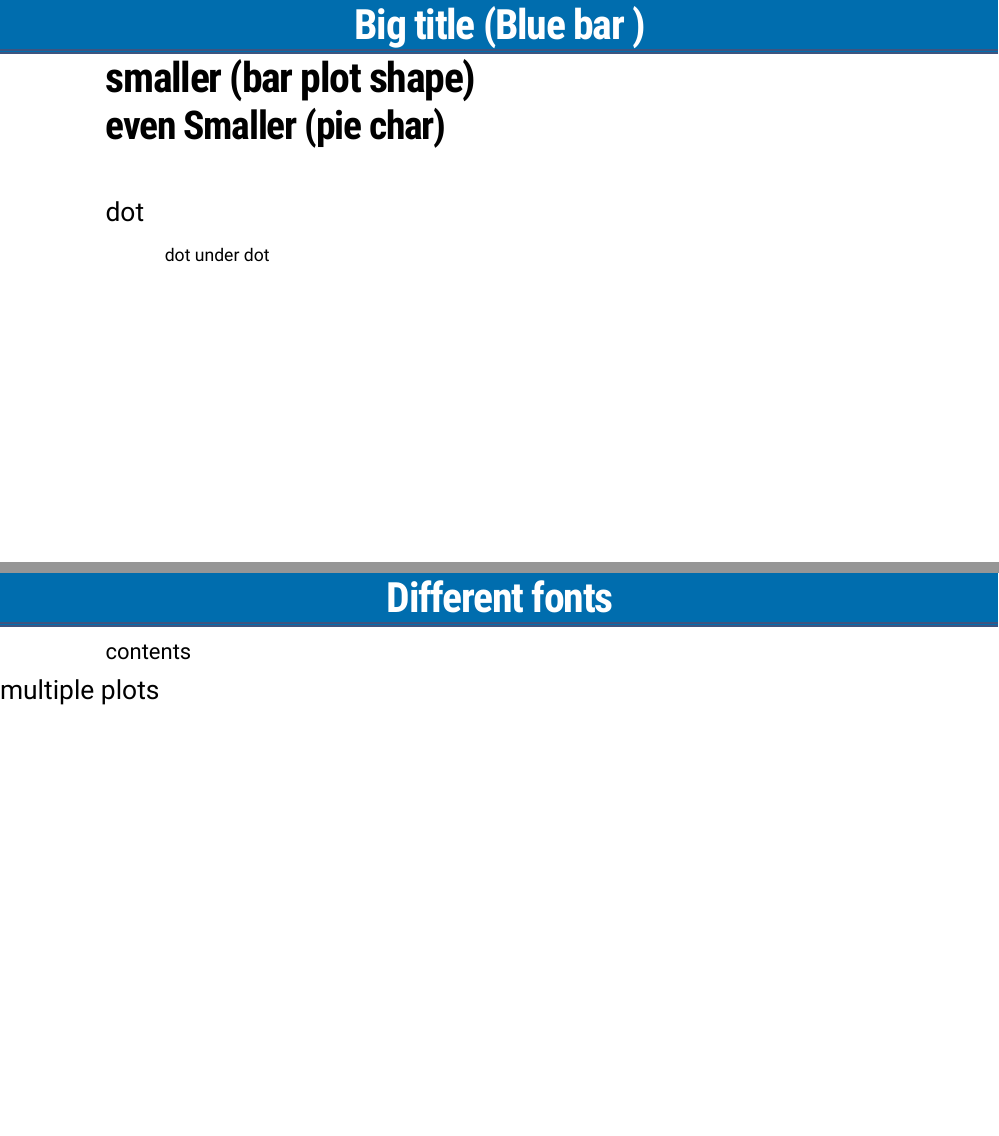
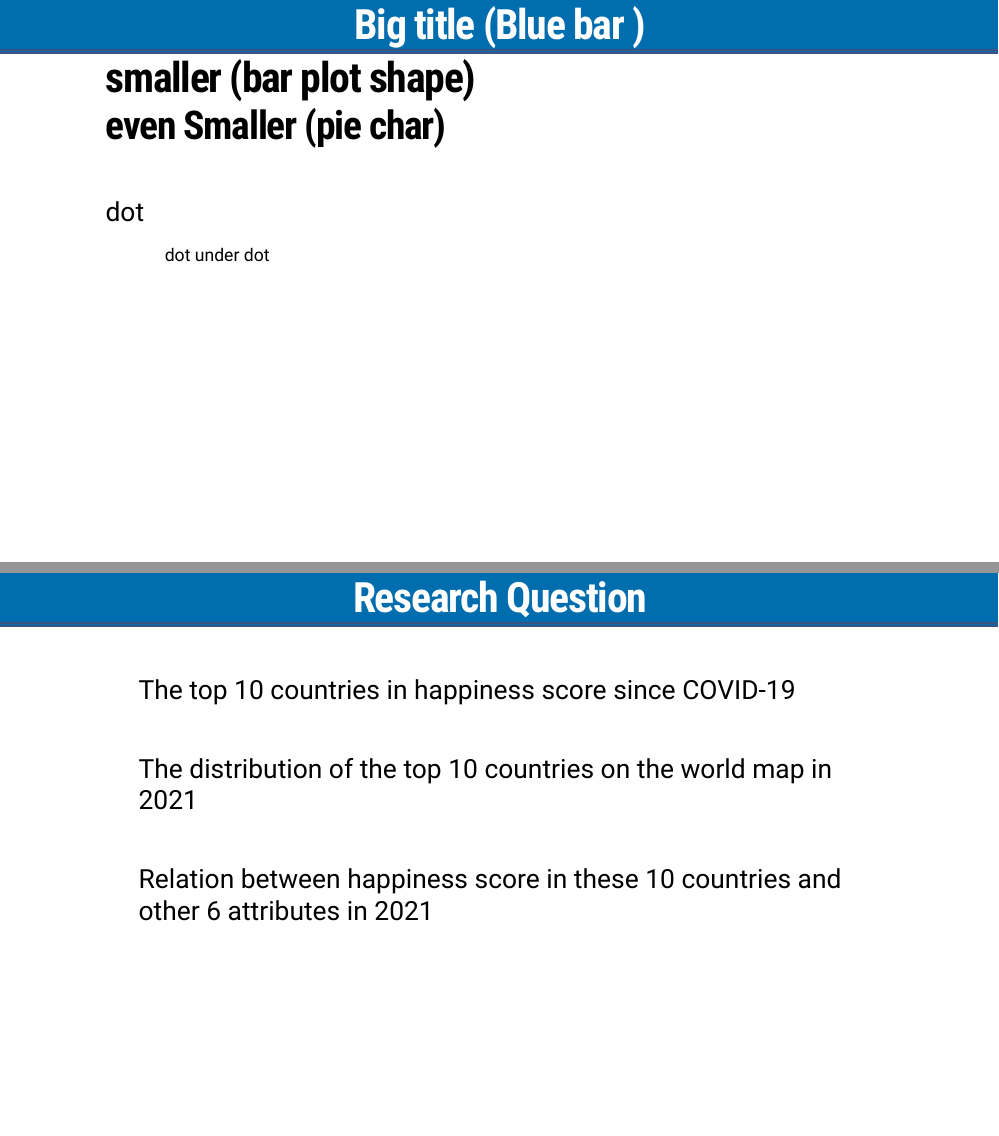
Before and after one commit to elvisssyang/ETC5513_group07_pres, an R Markdown document (Pres.Rmd): pages 3 and 4 of 5 before the commit and pages 3 and 4 of 7 after it, joined at a grey line. Rendered offline with R 4.5, knitr and Pandoc, with nearby package versions; the slides are laid out offline by our stand-in for remark.js, each with all of its steps uncovered, in fonts that may differ from those the slides ask for, and without slide numbers, shadows or browser add-ons; a font, style sheet, LaTeX package, included part or bibliography that could not be used is replaced or left out.

Commit message:
Add research questions

```diff
--- a/Pres.Rmd
+++ b/Pres.Rmd
@@ -59,6 +59,16 @@ library(tidyverse)
 ]
 
 ---
+# Research Question
+
+- The top 10 countries in happiness score since COVID-19
+
+- The distribution of the top 10 countries on the world map in 2021
+
+- Relation between happiness score in these 10 countries and other 6 attributes in 2021
+---
+
+---
 # Different fonts
 
 .font_my[ contents ]
```
